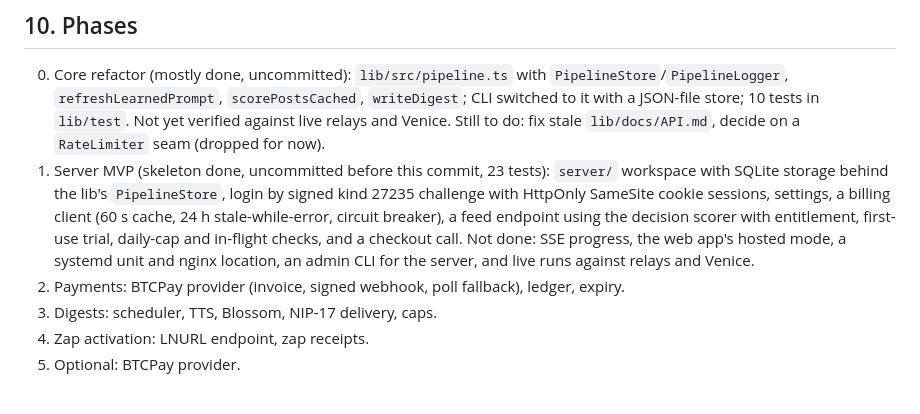
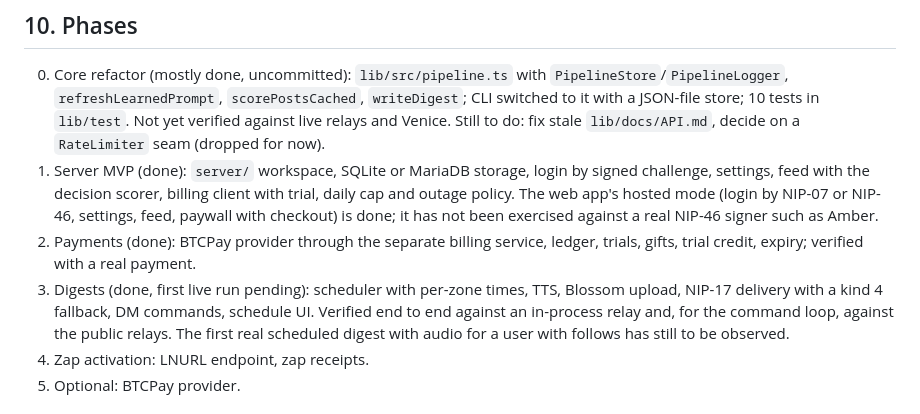
Before and after one commit to jooray/nalgorithm, a Markdown page: docs/paid-service-spec.md, the part around the change. Drawn GitHub-style.

Commit message:
Spec: phases 1 to 3 done

```diff
--- a/docs/paid-service-spec.md
+++ b/docs/paid-service-spec.md
@@ -199,9 +199,9 @@ One Node process behind a reverse proxy, with the API on the same origin as the
 ## 10. Phases
 
 0. Core refactor (mostly done, uncommitted): `lib/src/pipeline.ts` with `PipelineStore`/`PipelineLogger`, `refreshLearnedPrompt`, `scorePostsCached`, `writeDigest`; CLI switched to it with a JSON-file store; 10 tests in `lib/test`. Not yet verified against live relays and Venice. Still to do: fix stale `lib/docs/API.md`, decide on a `RateLimiter` seam (dropped for now).
-1. Server MVP (skeleton done, uncommitted before this commit, 23 tests): `server/` workspace with SQLite storage behind the lib's `PipelineStore`, login by signed kind 27235 challenge with HttpOnly SameSite cookie sessions, settings, a billing client (60 s cache, 24 h stale-while-error, circuit breaker), a feed endpoint using the decision scorer with entitlement, first-use trial, daily-cap and in-flight checks, and a checkout call. Not done: SSE progress, the web app's hosted mode, a systemd unit and nginx location, an admin CLI for the server, and live runs against relays and Venice.
-2. Payments: BTCPay provider (invoice, signed webhook, poll fallback), ledger, expiry.
-3. Digests: scheduler, TTS, Blossom, NIP-17 delivery, caps.
+1. Server MVP (done): `server/` workspace, SQLite or MariaDB storage, login by signed challenge, settings, feed with the decision scorer, billing client with trial, daily cap and outage policy. The web app's hosted mode (login by NIP-07 or NIP-46, settings, feed, paywall with checkout) is done; it has not been exercised against a real NIP-46 signer such as Amber.
+2. Payments (done): BTCPay provider through the separate billing service, ledger, trials, gifts, trial credit, expiry; verified with a real payment.
+3. Digests (done, first live run pending): scheduler with per-zone times, TTS, Blossom upload, NIP-17 delivery with a kind 4 fallback, DM commands, schedule UI. Verified end to end against an in-process relay and, for the command loop, against the public relays. The first real scheduled digest with audio for a user with follows has still to be observed.
 4. Zap activation: LNURL endpoint, zap receipts.
 5. Optional: BTCPay provider.
 
```
